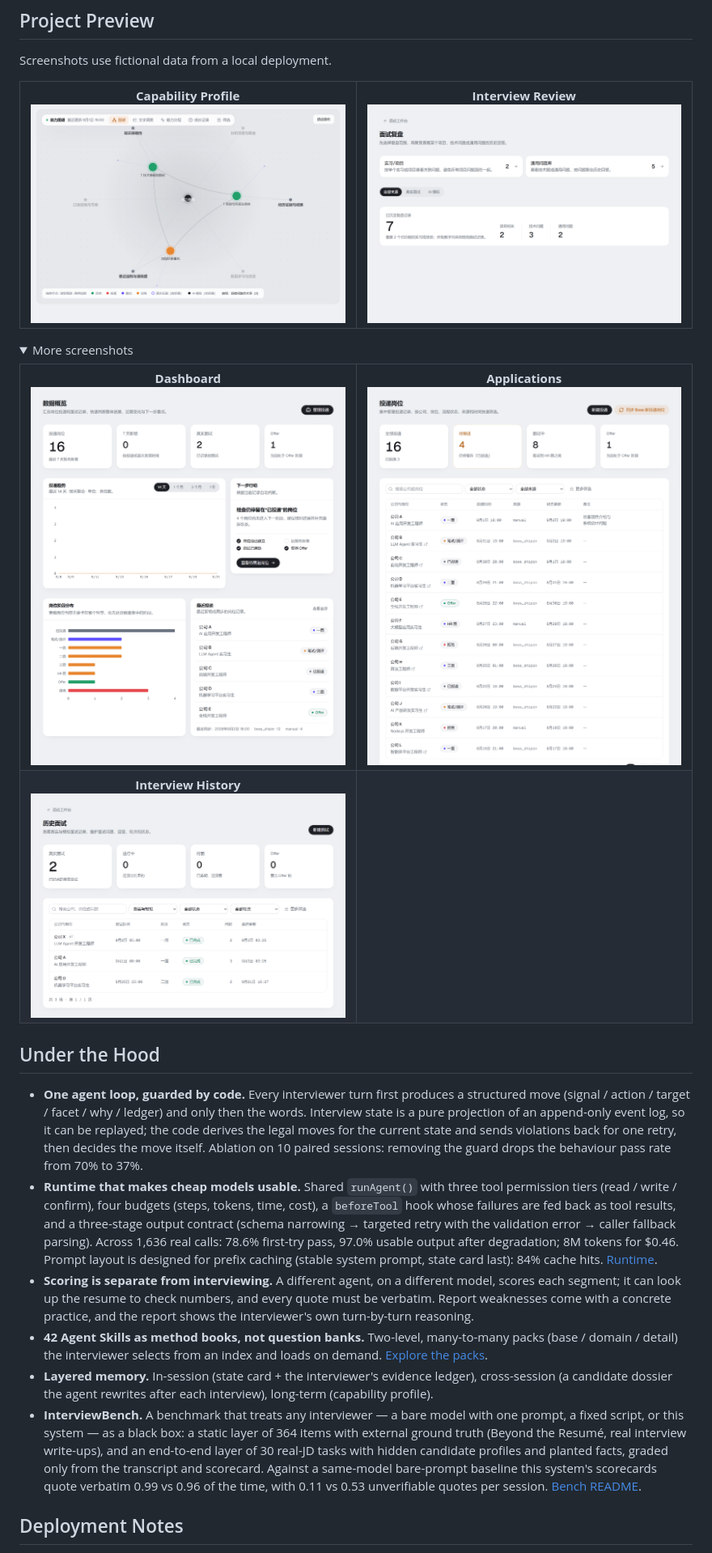
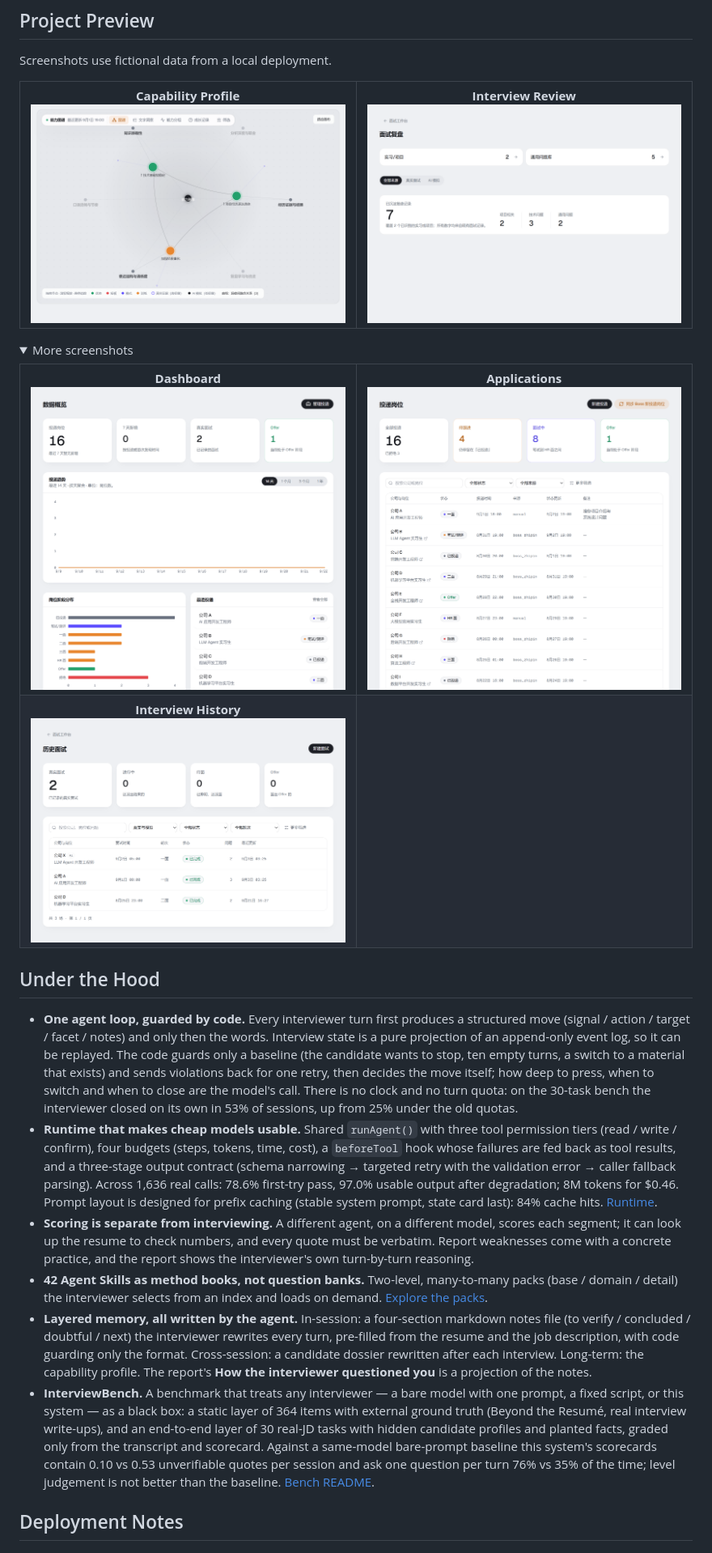
Before and after one commit to yuecao365/OfferCome, a Markdown page: README.md, the part around the change. Shown at 81% size. Rendered like a GitHub page; pictures changed too: docs/images/applications.png, docs/images/dashboard.png, docs/images/interview-history.png; folded sections open.

```diff
--- a/README.md
+++ b/README.md
@@ -114,12 +114,12 @@ Screenshots use fictional data from a local deployment.
 
 ## Under the Hood
 
-- **One agent loop, guarded by code.** Every interviewer turn first produces a structured move (signal / action / target / facet / why / ledger) and only then the words. Interview state is a pure projection of an append-only event log, so it can be replayed; the code derives the legal moves for the current state and sends violations back for one retry, then decides the move itself. Ablation on 10 paired sessions: removing the guard drops the behaviour pass rate from 70% to 37%.
+- **One agent loop, guarded by code.** Every interviewer turn first produces a structured move (signal / action / target / facet / notes) and only then the words. Interview state is a pure projection of an append-only event log, so it can be replayed. The code guards only a baseline (the candidate wants to stop, ten empty turns, a switch to a material that exists) and sends violations back for one retry, then decides the move itself; how deep to press, when to switch and when to close are the model's call. There is no clock and no turn quota: on the 30-task bench the interviewer closed on its own in 53% of sessions, up from 25% under the old quotas.
 - **Runtime that makes cheap models usable.** Shared `runAgent()` with three tool permission tiers (read / write / confirm), four budgets (steps, tokens, time, cost), a `beforeTool` hook whose failures are fed back as tool results, and a three-stage output contract (schema narrowing → targeted retry with the validation error → caller fallback parsing). Across 1,636 real calls: 78.6% first-try pass, 97.0% usable output after degradation; 8M tokens for $0.46. Prompt layout is designed for prefix caching (stable system prompt, state card last): 84% cache hits. [Runtime](src/lib/ai/run-agent.ts).
 - **Scoring is separate from interviewing.** A different agent, on a different model, scores each segment; it can look up the resume to check numbers, and every quote must be verbatim. Report weaknesses come with a concrete practice, and the report shows the interviewer's own turn-by-turn reasoning.
 - **42 Agent Skills as method books, not question banks.** Two-level, many-to-many packs (base / domain / detail) the interviewer selects from an index and loads on demand. [Explore the packs](src/lib/mock-interviews/skills).
-- **Layered memory.** In-session (state card + the interviewer's evidence ledger), cross-session (a candidate dossier the agent rewrites after each interview), long-term (capability profile).
-- **InterviewBench.** A benchmark that treats any interviewer — a bare model with one prompt, a fixed script, or this system — as a black box: a static layer of 364 items with external ground truth (Beyond the Resumé, real interview write-ups), and an end-to-end layer of 30 real-JD tasks with hidden candidate profiles and planted facts, graded only from the transcript and scorecard. Against a same-model bare-prompt baseline this system's scorecards quote verbatim 0.99 vs 0.96 of the time, with 0.11 vs 0.53 unverifiable quotes per session. [Bench README](eval/bench/README.md).
+- **Layered memory, all written by the agent.** In-session: a four-section markdown notes file (to verify / concluded / doubtful / next) the interviewer rewrites every turn, pre-filled from the resume and the job description, with code guarding only the format. Cross-session: a candidate dossier rewritten after each interview. Long-term: the capability profile. The report's **How the interviewer questioned you** is a projection of the notes.
+- **InterviewBench.** A benchmark that treats any interviewer — a bare model with one prompt, a fixed script, or this system — as a black box: a static layer of 364 items with external ground truth (Beyond the Resumé, real interview write-ups), and an end-to-end layer of 30 real-JD tasks with hidden candidate profiles and planted facts, graded only from the transcript and scorecard. Against a same-model bare-prompt baseline this system's scorecards contain 0.10 vs 0.53 unverifiable quotes per session and ask one question per turn 76% vs 35% of the time; level judgement is not better than the baseline. [Bench README](eval/bench/README.md).
 
 ## Deployment Notes
 
```
Also changed, not shown: README_CN.md (+3 -3 lines), 1 other file.
